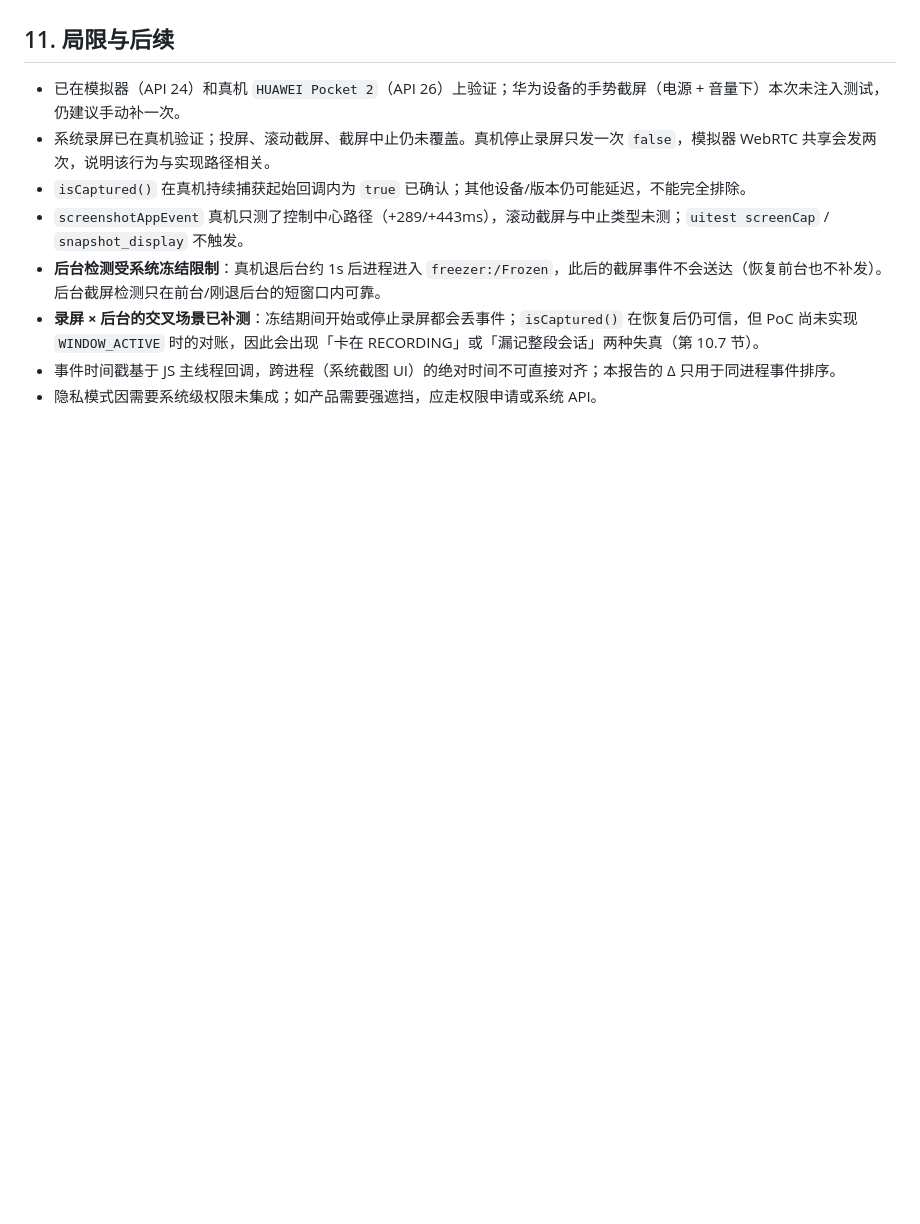
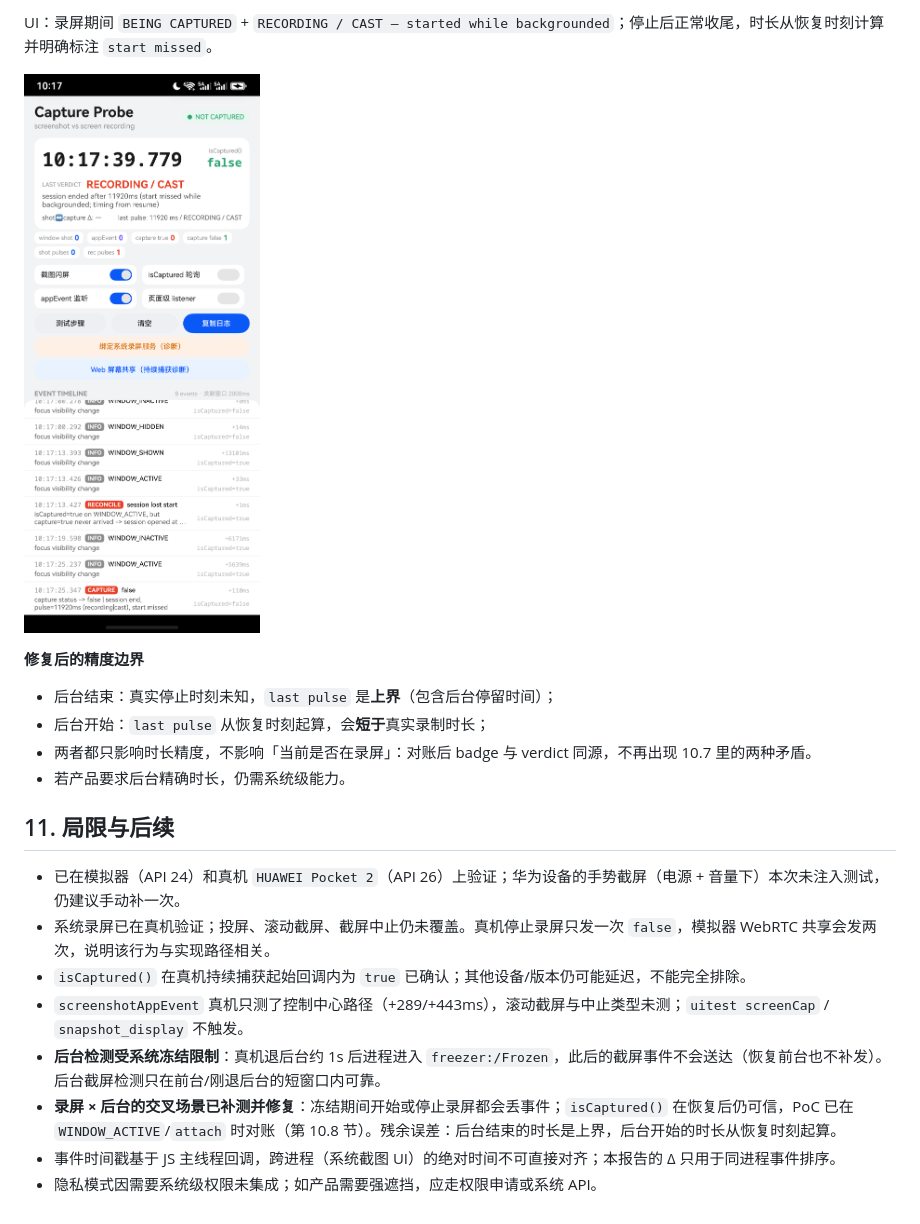
Before and after one commit to xinthink/capture-probe, a Markdown page: docs/report.md, the part around one of its changes. Rendered like a GitHub page; pictures changed too: docs/screenshots/real-reconcile-start.png (added); blank space fills up the shorter version.

```diff
--- a/docs/report.md
+++ b/docs/report.md
@@ -540,3 +575,13 @@ App 内操作：
+UI：录屏期间 `BEING CAPTURED` + `RECORDING / CAST — started while backgrounded`；停止后正常收尾，时长从恢复时刻计算并明确标注 `start missed`。
+
+![Reconciled start: missed start is labeled](screenshots/real-reconcile-start.png)
+
+**修复后的精度边界**
+
+- 后台结束：真实停止时刻未知，`last pulse` 是**上界**（包含后台停留时间）；
+- 后台开始：`last pulse` 从恢复时刻起算，会**短于**真实录制时长；
+- 两者都只影响时长精度，不影响「当前是否在录屏」：对账后 badge 与 verdict 同源，不再出现 10.7 里的两种矛盾。
+- 若产品要求后台精确时长，仍需系统级能力。
 
 ## 11. 局限与后续
 
@@ -545,6 +590,6 @@ App 内操作：
 - `isCaptured()` 在真机持续捕获起始回调内为 `true` 已确认；其他设备/版本仍可能延迟，不能完全排除。
 - `screenshotAppEvent` 真机只测了控制中心路径（+289/+443ms），滚动截屏与中止类型未测；`uitest screenCap` / `snapshot_display` 不触发。
 - **后台检测受系统冻结限制**：真机退后台约 1s 后进程进入 `freezer:/Frozen`，此后的截屏事件不会送达（恢复前台也不补发）。后台截屏检测只在前台/刚退后台的短窗口内可靠。
-- **录屏 × 后台的交叉场景已补测**：冻结期间开始或停止录屏都会丢事件；`isCaptured()` 在恢复后仍可信，但 PoC 尚未实现 `WINDOW_ACTIVE` 时的对账，因此会出现「卡在 RECORDING」或「漏记整段会话」两种失真（第 10.7 节）。
+- **录屏 × 后台的交叉场景已补测并修复**：冻结期间开始或停止录屏都会丢事件；`isCaptured()` 在恢复后仍可信，PoC 已在 `WINDOW_ACTIVE`/`attach` 时对账（第 10.8 节）。残余误差：后台结束的时长是上界，后台开始的时长从恢复时刻起算。
 - 事件时间戳基于 JS 主线程回调，跨进程（系统截图 UI）的绝对时间不可直接对齐；本报告的 Δ 只用于同进程事件排序。
 - 隐私模式因需要系统级权限未集成；如产品需要强遮挡，应走权限申请或系统 API。
```
Also changed, not shown: other parts of docs/report.md (+37 -2 lines), README.md (+12 -2 lines), docs/screenshots/real-reconcile-end.png (added), 3 other files.
